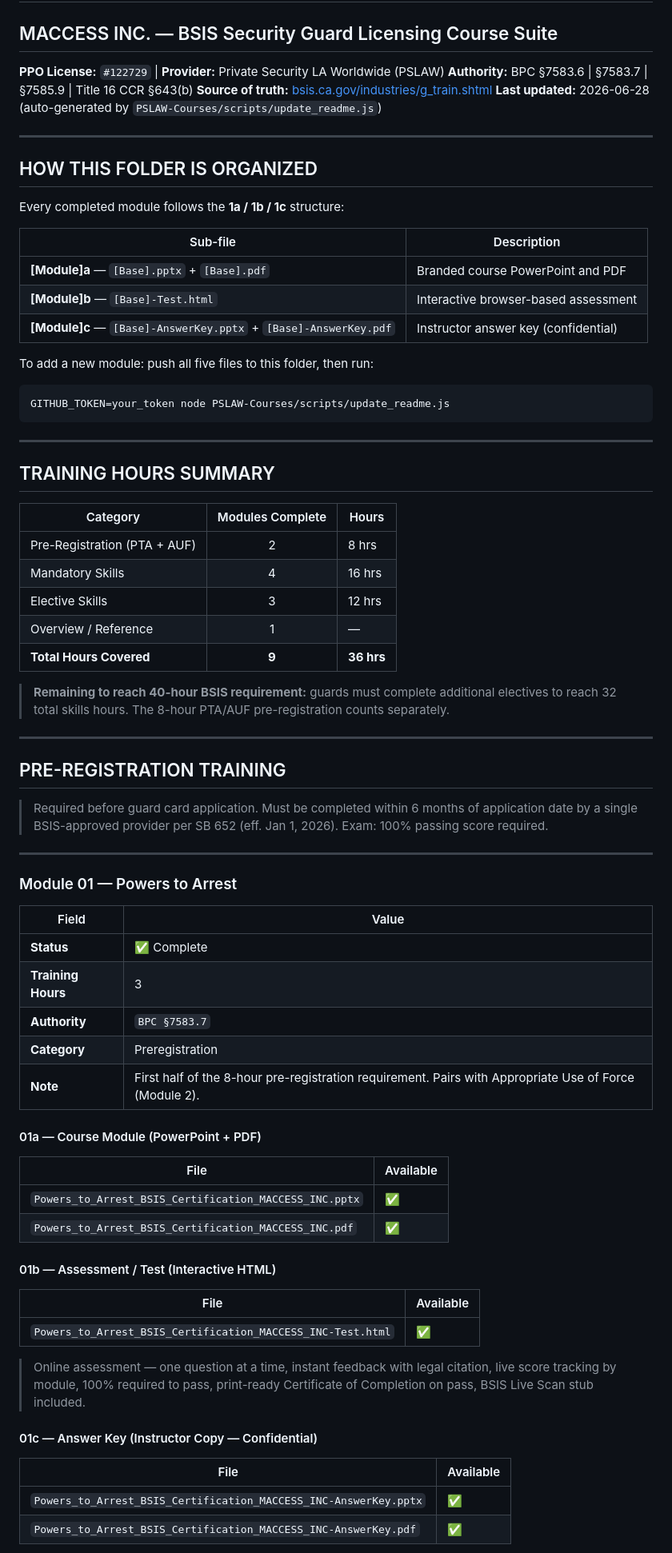
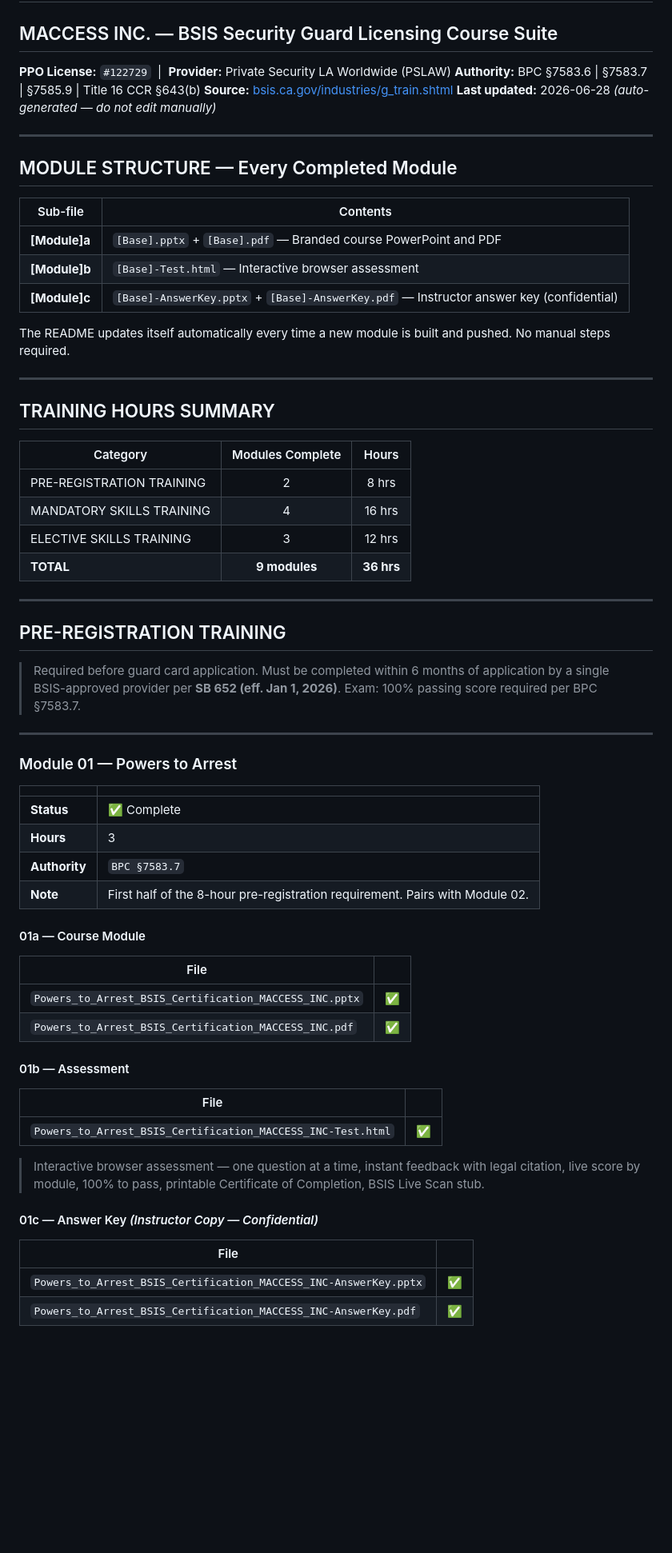
Before and after one commit to MaccPSLAW/Licensing-Live-Scans-, a Markdown page: PSLAW-Courses/final-projects/README.md, the part around one of its changes. Shown at 80% size. GitHub-like rendering; blank space fills up the shorter version.

Commit message:
docs: auto-update README — 9 modules, 2026-06-28

````diff
--- a/PSLAW-Courses/final-projects/README.md
+++ b/PSLAW-Courses/final-projects/README.md
@@ -1,78 +1,70 @@
 # PSLAW-Courses / final-projects
 ## MACCESS INC. — BSIS Security Guard Licensing Course Suite
 
-**PPO License:** `#122729` | **Provider:** Private Security LA Worldwide (PSLAW)
+**PPO License:** `#122729` &nbsp;|&nbsp; **Provider:** Private Security LA Worldwide (PSLAW)
 **Authority:** BPC §7583.6 | §7583.7 | §7585.9 | Title 16 CCR §643(b)
-**Source of truth:** [bsis.ca.gov/industries/g_train.shtml](https://www.bsis.ca.gov/industries/g_train.shtml)
-**Last updated:** 2026-06-28 (auto-generated by `PSLAW-Courses/scripts/update_readme.js`)
+**Source:** [bsis.ca.gov/industries/g_train.shtml](https://www.bsis.ca.gov/industries/g_train.shtml)
+**Last updated:** 2026-06-28 *(auto-generated — do not edit manually)*
 
 ---
 
-## HOW THIS FOLDER IS ORGANIZED
+## MODULE STRUCTURE — Every Completed Module
 
-Every completed module follows the **1a / 1b / 1c** structure:
+| Sub-file | Contents |
+|----------|----------|
+| **[Module]a** | `[Base].pptx` + `[Base].pdf` — Branded course PowerPoint and PDF |
+| **[Module]b** | `[Base]-Test.html` — Interactive browser assessment |
+| **[Module]c** | `[Base]-AnswerKey.pptx` + `[Base]-AnswerKey.pdf` — Instructor answer key (confidential) |
 
-| Sub-file | Description |
-|----------|-------------|
-| **[Module]a** — `[Base].pptx` + `[Base].pdf` | Branded course PowerPoint and PDF |
-| **[Module]b** — `[Base]-Test.html` | Interactive browser-based assessment |
-| **[Module]c** — `[Base]-AnswerKey.pptx` + `[Base]-AnswerKey.pdf` | Instructor answer key (confidential) |
-
-To add a new module: push all five files to this folder, then run:
-```bash
-GITHUB_TOKEN=your_token node PSLAW-Courses/scripts/update_readme.js
-```
+The README updates itself automatically every time a new module is built and pushed. No manual steps required.
 
 ---
 
 ## TRAINING HOURS SUMMARY
 
 | Category | Modules Complete | Hours |
-|----------|:----------------:|-------|
-| Pre-Registration (PTA + AUF) | 2 | 8 hrs |
-| Mandatory Skills | 4 | 16 hrs |
-| Elective Skills | 3 | 12 hrs |
-| Overview / Reference | 1 | — |
-| **Total Hours Covered** | **9** | **36 hrs** |
-
-> **Remaining to reach 40-hour BSIS requirement:** guards must complete additional electives to reach 32 total skills hours. The 8-hour PTA/AUF pre-registration counts separately.
+|----------|:----------------:|:-----:|
+| PRE-REGISTRATION TRAINING | 2 | 8 hrs |
+| MANDATORY SKILLS TRAINING | 4 | 16 hrs |
+| ELECTIVE SKILLS TRAINING | 3 | 12 hrs |
+| **TOTAL** | **9 modules** | **36 hrs** |
 
 ---
 
 ## PRE-REGISTRATION TRAINING
-> Required before guard card application. Must be completed within 6 months of application date by a single BSIS-approved provider per SB 652 (eff. Jan 1, 2026). Exam: 100% passing score required.
+
+> Required before guard card application. Must be completed within 6 months of application by a single BSIS-approved provider per **SB 652 (eff. Jan 1, 2026)**. Exam: 100% passing score required per BPC §7583.7.
 
 ---
 
 ### Module 01 — Powers to Arrest
 
-| Field | Value |
-|-------|-------|
+| | |
+|---|---|
 | **Status** | ✅ Complete |
-| **Training Hours** | 3 |
+| **Hours** | 3 |
 | **Authority** | `BPC §7583.7` |
-| **Category** | Preregistration |
-| **Note** | First half of the 8-hour pre-registration requirement. Pairs with Appropriate Use of Force (Module 2). |
+| **Note** | First half of the 8-hour pre-registration requirement. Pairs with Module 02. |
 
-#### 01a — Course Module (PowerPoint + PDF)
+#### 01a — Course Module
 
-| File | Available |
-|------|-----------|
+| File | |
+|------|:---:|
 | `Powers_to_Arrest_BSIS_Certification_MACCESS_INC.pptx` | ✅ |
-| `Powers_to_Arrest_BSIS_Certification_MACCESS_INC.pdf`  | ✅ |
+| `Powers_to_Arrest_BSIS_Certification_MACCESS_INC.pdf` | ✅ |
 
-#### 01b — Assessment / Test (Interactive HTML)
+#### 01b — Assessment
 
-| File | Available |
-|------|-----------|
+| File | |
+|------|:---:|
 | `Powers_to_Arrest_BSIS_Certification_MACCESS_INC-Test.html` | ✅ |
 
-> Online assessment — one question at a time, instant feedback with legal citation, live score tracking by module, 100% required to pass, print-ready Certificate of Completion on pass, BSIS Live Scan stub included.
+> Interactive browser assessment — one question at a time, instant feedback with legal citation, live score by module, 100% to pass, printable Certificate of Completion, BSIS Live Scan stub.
 
-#### 01c — Answer Key (Instructor Copy — Confidential)
+#### 01c — Answer Key *(Instructor Copy — Confidential)*
 
-| File | Available |
-|------|-----------|
+| File | |
+|------|:---:|
 | `Powers_to_Arrest_BSIS_Certification_MACCESS_INC-AnswerKey.pptx` | ✅ |
-| `Powers_to_Arrest_BSIS_Certification_MACCESS_INC-AnswerKey.pdf`  | ✅ |
+| `Powers_to_Arrest_BSIS_Certification_MACCESS_INC-AnswerKey.pdf` | ✅ |
 
````
Also changed, not shown: other parts of PSLAW-Courses/final-projects/README.md (+168 -180 lines).
